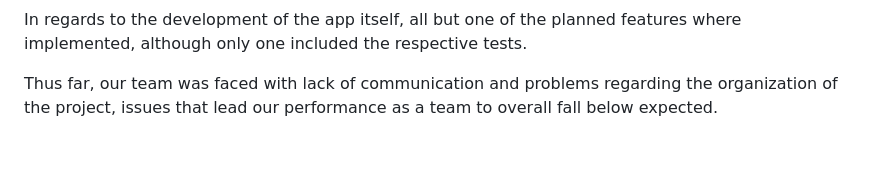
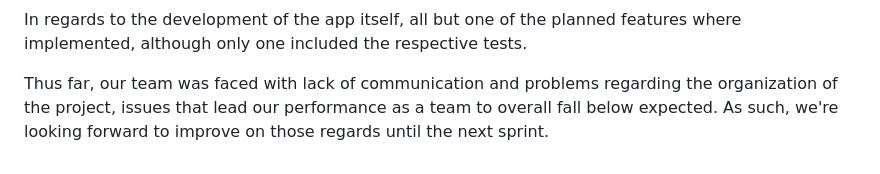
Before and after one commit to odracir04/lend-and-rent, a Markdown page: README.md, the part around the change. Rendered like a GitHub page.

Commit message:
updated sprint retrospective

```diff
--- a/README.md
+++ b/README.md
@@ -162,4 +162,4 @@ No corrections were made during this iteration of the project.
  ### Sprint Retrospective and Observations
 In regards to the development of the app itself, all but one of the planned features where implemented, although only one included the respective tests.
 
-Thus far, our team was faced with lack of communication and problems regarding the organization of the project, issues that lead our performance as a team to overall fall below expected.
+Thus far, our team was faced with lack of communication and problems regarding the organization of the project, issues that lead our performance as a team to overall fall below expected. As such, we're looking forward to improve on those regards until the next sprint.
```
